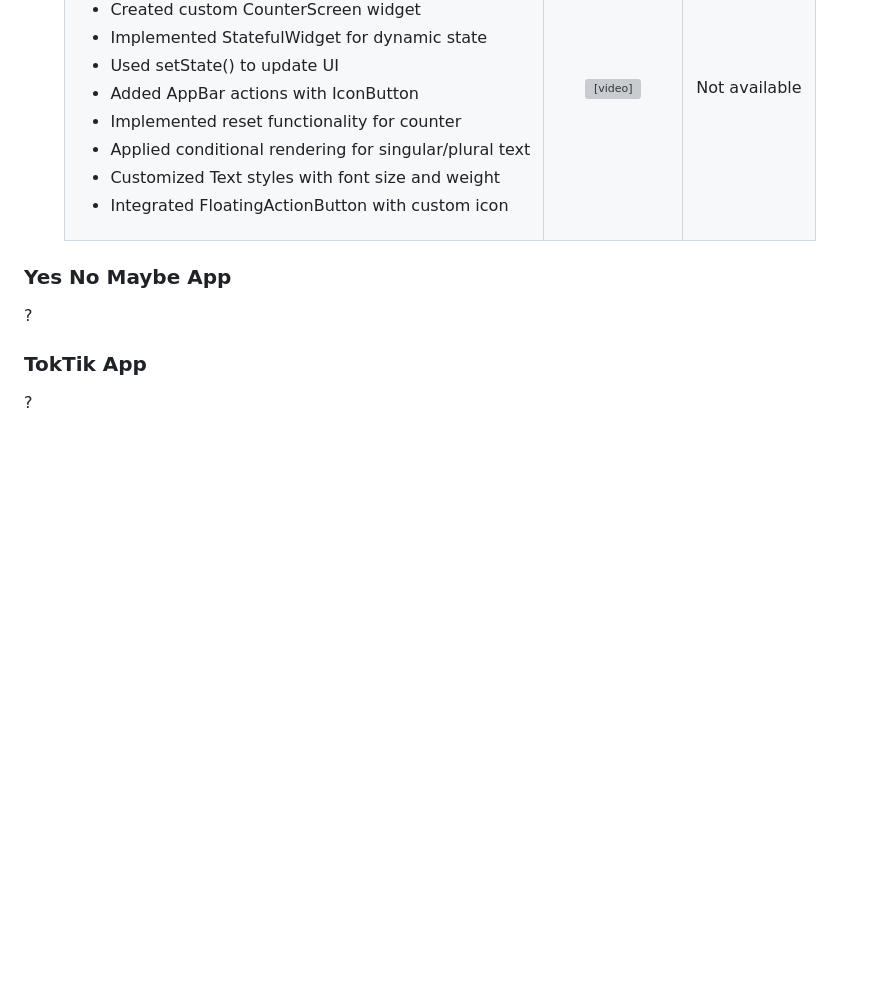
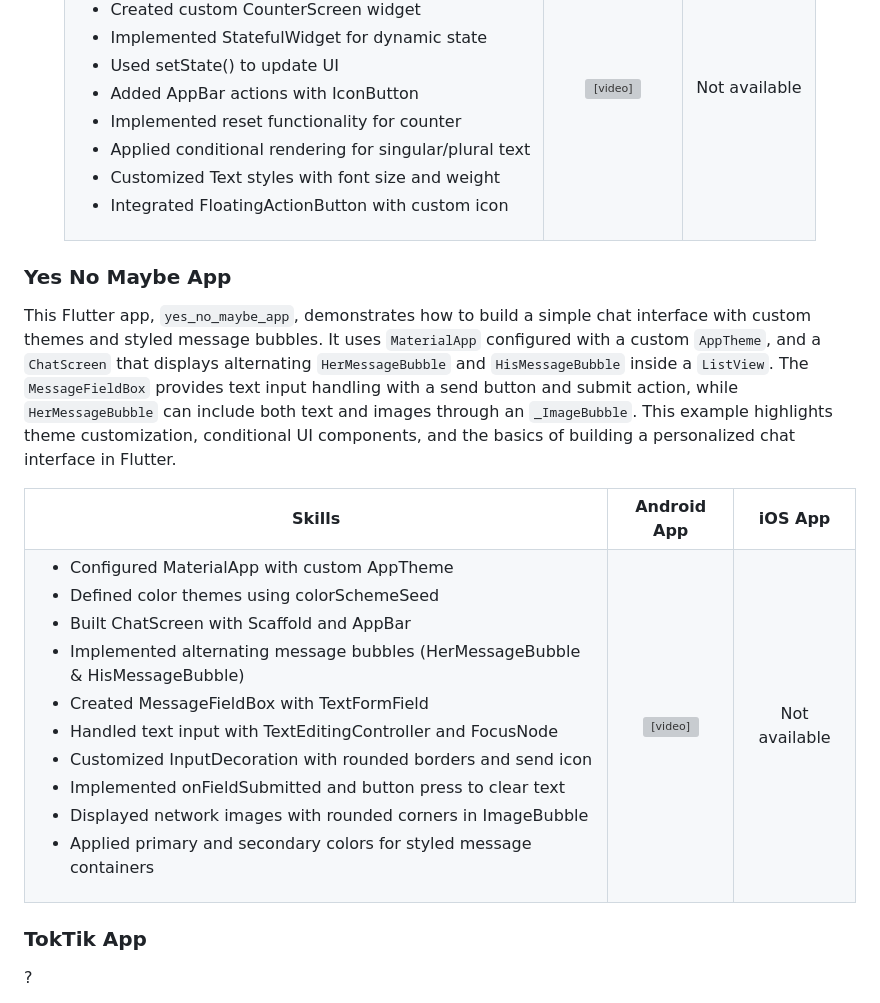
Before and after one commit to bluefeatherdev/curso-flutter-cero-a-experto, a Markdown page: README.md, the part around the change. GitHub-like rendering; blank space fills up the shorter version; grey boxes are pictures that could not be loaded.

Commit message:
Document Yes No Maybe App in README
Added detailed description and features for the Yes No Maybe App.

```diff
--- a/README.md
+++ b/README.md
@@ -85,17 +85,48 @@ This Flutter Counter App builds on the default demo by adding custom features. I
   </table>
 </div>
 
+### Yes No Maybe App
+
+This Flutter app, `yes_no_maybe_app`, demonstrates how to build a simple chat interface with custom themes and styled message bubbles. It uses `MaterialApp` configured with a custom `AppTheme`, and a `ChatScreen` that displays alternating `HerMessageBubble` and `HisMessageBubble` inside a `ListView`. The `MessageFieldBox` provides text input handling with a send button and submit action, while `HerMessageBubble` can include both text and images through an `_ImageBubble`. This example highlights theme customization, conditional UI components, and the basics of building a personalized chat interface in Flutter.
+
+<div align="center">
+  <table border="0">
+    <tr>
+      <th>Skills</th>
+      <th>Android App</th>
+      <th>iOS App</th>
+    </tr>
+    <tr>
+      <td>
+        <ul>
+          <li>Configured MaterialApp with custom AppTheme</li>
+          <li>Defined color themes using colorSchemeSeed</li>
+          <li>Built ChatScreen with Scaffold and AppBar</li>
+          <li>Implemented alternating message bubbles (HerMessageBubble & HisMessageBubble)</li>
+          <li>Created MessageFieldBox with TextFormField</li>
+          <li>Handled text input with TextEditingController and FocusNode</li>
+          <li>Customized InputDecoration with rounded borders and send icon</li>
+          <li>Implemented onFieldSubmitted and button press to clear text</li>
+          <li>Displayed network images with rounded corners in ImageBubble</li>
+          <li>Applied primary and secondary colors for styled message containers</li>
+        </ul>
+      </td>
+      <td align="center">
+        <video src="https://github.com/user-attachments/assets/33a26514-f395-4fda-a12e-aeb60c470e3d" width="250" alt="android_yes_no_maybe_app"/>
+      </td>
+      <td align="center">
+        <!-- <img src="URL_IMAGEN_IOS" width="250" alt="ios_alt_here" /> -->
+        Not available
+      </td>
+    </tr>
+  </table>
+</div>
 
 
 
 
 
 
-
-
-### Yes No Maybe App
-
-?
 
 ### TokTik App
 
```
